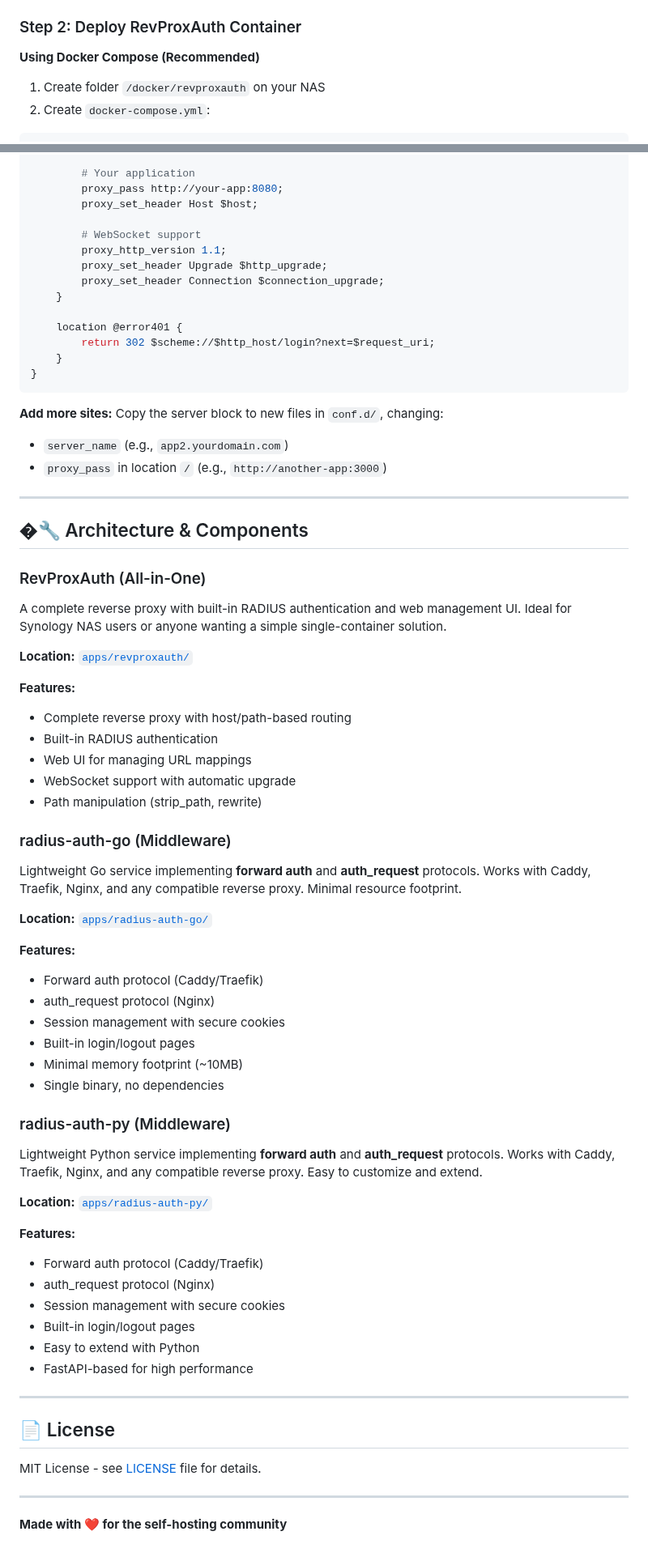
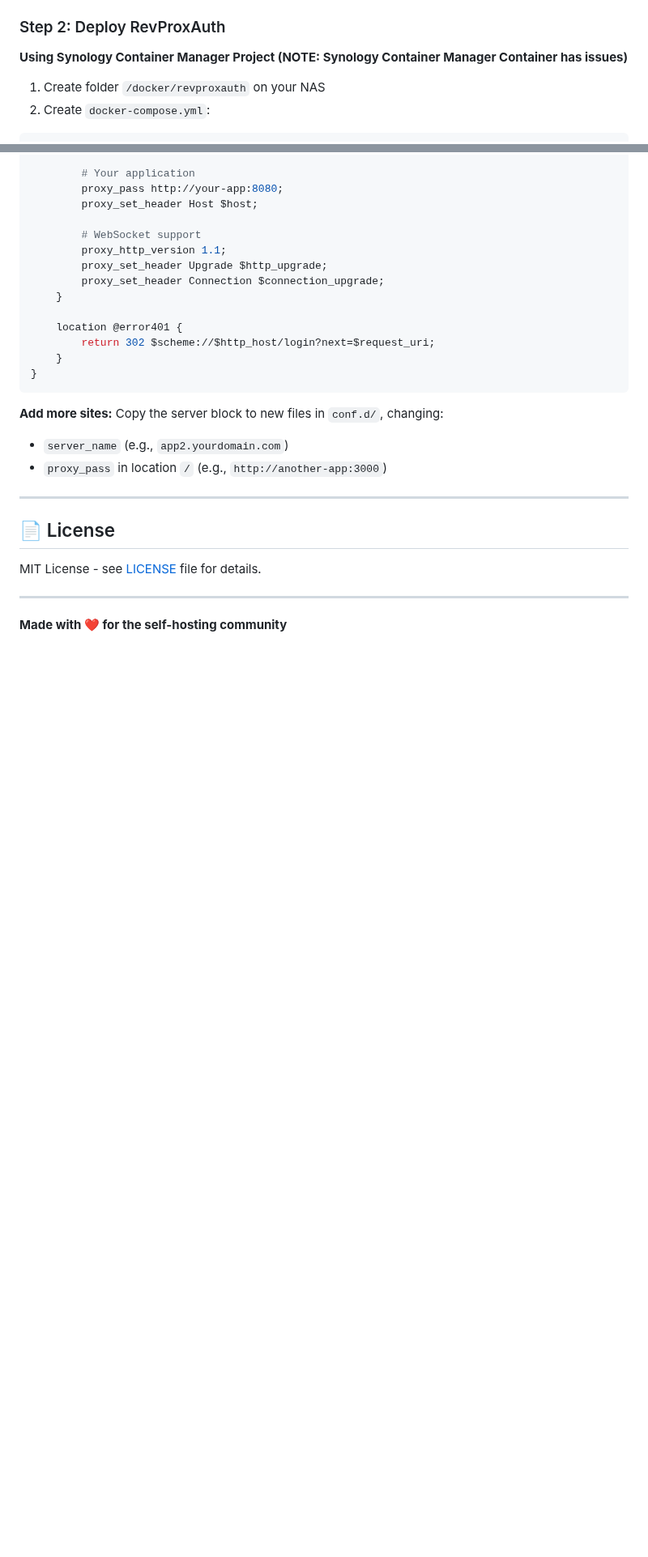
Before and after one commit to okigan/revproxauth, a Markdown page: README.md, 2 parts joined by grey strips. Shown at 81% size. Drawn GitHub-style; blank space fills up the shorter version.

Commit message:
Refactor README: switch RevProxAuth deployment guidance to Synology Container Manager, add DNS & Let's Encrypt step, tidy mappings list, and remove redundant Architecture & Components section

```diff
--- a/README.md
+++ b/README.md
@@ -251,9 +251,9 @@ Choose your deployment:
    - Set a **shared secret** (remember this!)
    - Add client: `127.0.0.1` or `172.17.0.1` with the same secret
 
-### Step 2: Deploy RevProxAuth Container
+### Step 2: Deploy RevProxAuth
 
-**Using Docker Compose (Recommended)**
+**Using Synology Container Manager Project (NOTE: Synology Container Manager Container has issues)**
 
 1. Create folder `/docker/revproxauth` on your NAS
 2. Create `docker-compose.yml`:
@@ -649,51 +655,6 @@ server {
 
 ---
 
-## �🔧 Architecture & Components
-
-### RevProxAuth (All-in-One)
-
-A complete reverse proxy with built-in RADIUS authentication and web management UI. Ideal for Synology NAS users or anyone wanting a simple single-container solution.
-
-**Location:** [`apps/revproxauth/`](apps/revproxauth/)
-
-**Features:**
-- Complete reverse proxy with host/path-based routing
-- Built-in RADIUS authentication
-- Web UI for managing URL mappings
-- WebSocket support with automatic upgrade
-- Path manipulation (strip_path, rewrite)
-
-### radius-auth-go (Middleware)
-
-Lightweight Go service implementing **forward auth** and **auth_request** protocols. Works with Caddy, Traefik, Nginx, and any compatible reverse proxy. Minimal resource footprint.
-
-**Location:** [`apps/radius-auth-go/`](apps/radius-auth-go/)
-
-**Features:**
-- Forward auth protocol (Caddy/Traefik)
-- auth_request protocol (Nginx)
-- Session management with secure cookies
-- Built-in login/logout pages
-- Minimal memory footprint (~10MB)
-- Single binary, no dependencies
-
-### radius-auth-py (Middleware)
-
-Lightweight Python service implementing **forward auth** and **auth_request** protocols. Works with Caddy, Traefik, Nginx, and any compatible reverse proxy. Easy to customize and extend.
-
-**Location:** [`apps/radius-auth-py/`](apps/radius-auth-py/)
-
-**Features:**
-- Forward auth protocol (Caddy/Traefik)
-- auth_request protocol (Nginx)
-- Session management with secure cookies
-- Built-in login/logout pages
-- Easy to extend with Python
-- FastAPI-based for high performance
-
----
-
 ## 📄 License
 
 MIT License - see [LICENSE](LICENSE) file for details.
```
Also changed, not shown: other parts of README.md (+7 -1 lines).
